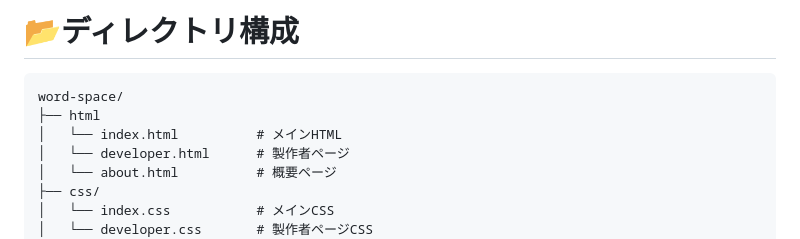
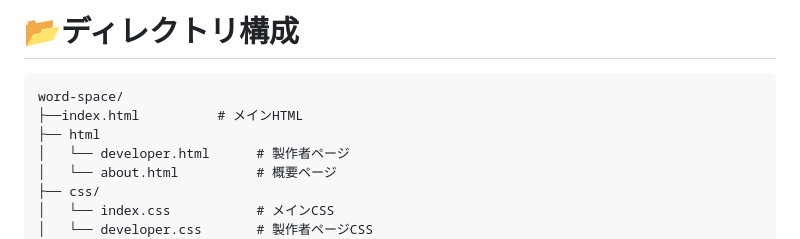
Before and after one commit to team-a1-green/work-space, a Markdown page: README.md, the part around the change. Drawn GitHub-style.

````diff
--- a/README.md
+++ b/README.md
@@ -107,8 +107,8 @@ Issueに関しては以下の記事を参考にしてください：
 
 ```
 word-space/
+├──index.html          # メインHTML
 ├── html
-│   └── index.html          # メインHTML
 │   └── developer.html      # 製作者ページ
 │   └── about.html          # 概要ページ
 ├── css/
````
